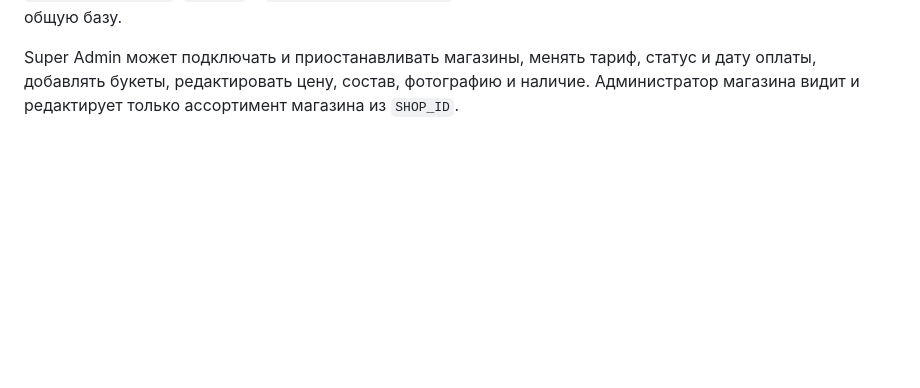
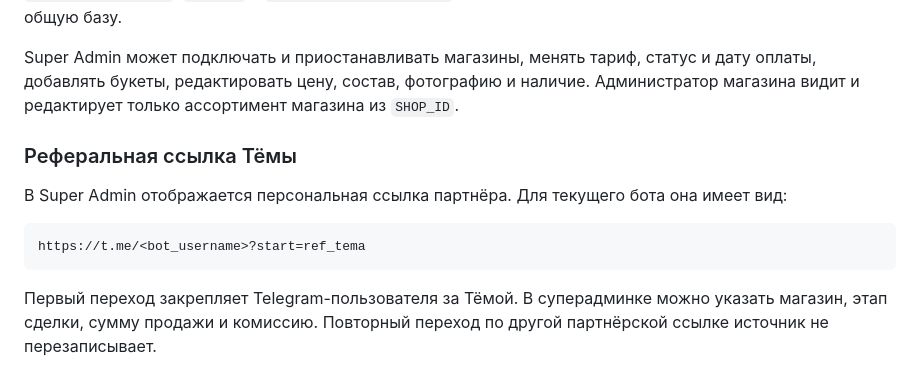
Before and after one commit to mrsergeyesmirnov-svg/flowers, a Markdown page: README.md, the part around the change. Drawn GitHub-style; blank space fills up the shorter version.

Commit message:
Add referral tracking for sales partners

````diff
--- a/README.md
+++ b/README.md
@@ -57,3 +57,13 @@ ADMIN_SHOPS_JSON=[{"id":"romashka","name":"Ромашка","bot":"@romashka_bot"
 Добавьте один общий PostgreSQL в проект Railway и передайте всем сервисам магазинов созданную Railway переменную `DATABASE_URL`. При первом запуске таблицы создадутся автоматически, а ассортимент пилотного магазина загрузится из демо-каталога. У каждого сервиса остаются собственные `TELEGRAM_BOT_TOKEN`, `SHOP_ID` и `SHOP_ADMIN_TELEGRAM_IDS`, но магазины и ассортимент управляются через общую базу.
 
 Super Admin может подключать и приостанавливать магазины, менять тариф, статус и дату оплаты, добавлять букеты, редактировать цену, состав, фотографию и наличие. Администратор магазина видит и редактирует только ассортимент магазина из `SHOP_ID`.
+
+### Реферальная ссылка Тёмы
+
+В Super Admin отображается персональная ссылка партнёра. Для текущего бота она имеет вид:
+
+```text
+https://t.me/<bot_username>?start=ref_tema
+```
+
+Первый переход закрепляет Telegram-пользователя за Тёмой. В суперадминке можно указать магазин, этап сделки, сумму продажи и комиссию. Повторный переход по другой партнёрской ссылке источник не перезаписывает.
````
